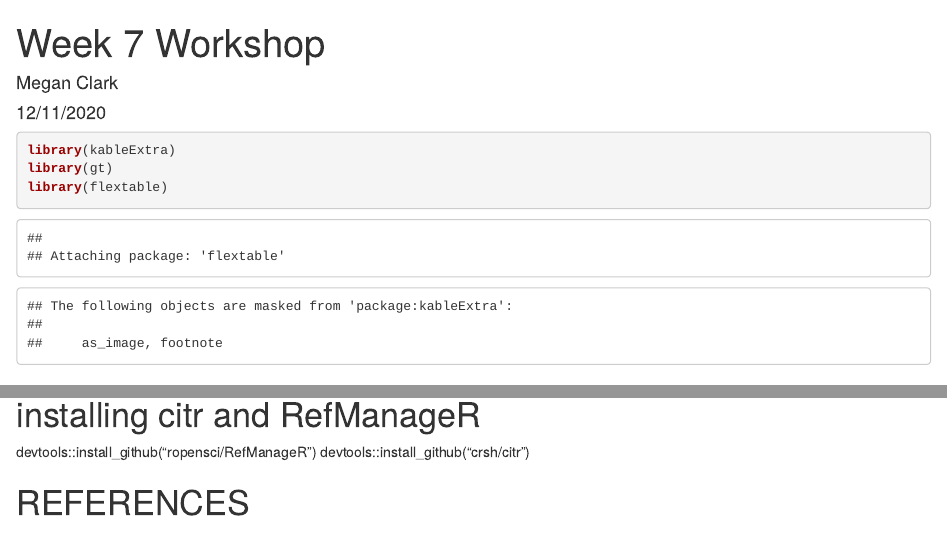
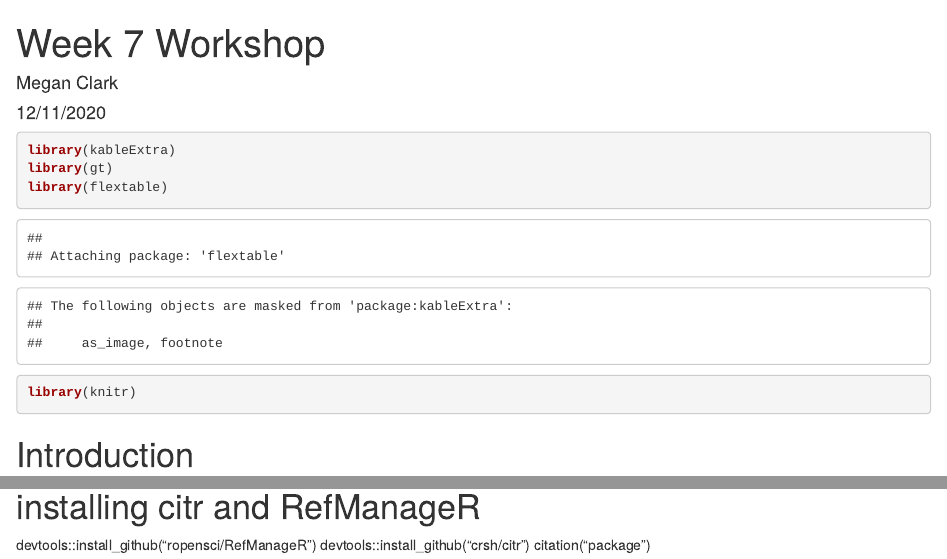
Before and after one commit to MegClark99/W6-RMarkdown, an R Markdown document (Workshop 7.Rmd): the page in a window 1100 px wide, from its top, and a second part further down, joined at a grey line. Rendered offline with R 4.5, knitr and Pandoc, with nearby package versions; both versions are drawn in the output format of the newer one; a font, style sheet, LaTeX package, included part or bibliography that could not be used is replaced or left out.

````diff
--- a/References.Bib
+++ b/References.Bib
@@ -1,53 +1,42 @@
-
-@ARTICLE{Wickham2019-zj,
-  title    = "Welcome to the Tidyverse",
-  author   = "Wickham, Hadley and Averick, Mara and Bryan, Jennifer and Chang,
-              Winston and Fran{\c c}ois, Romain and Grolemund, Garrett and
-              Hayes, Alex and Henry, Lionel and Hester, Jim and Kuhn, Max and
-              Pedersen, Thomas Lin and Miller, Evan and Bache, Stephan Milton
-              and M{\"u}ller, Kirill and Ooms, Jeroen and Robinson, David and
-              Seidel, Dana Paige and Spinu, Vitalie and Takahashi, Kohske and
-              Vaughan, Davis and Wilke, Claus and Woo, Kara and Yutani, Hiroaki",
-  journal  = "Journal of Open Source Software",
-  volume   =  4,
-  number   =  43,
-  pages    = "1686",
-  month    =  nov,
-  year     =  2019
+@ARTICLE{Browne2004-gz,
+  title     = "Some aspects of chaffinch fringilla coelebs biology, based on an
+               analysis of individuals ringed during 1991 to 2003 in Norfolk,
+               England",
+  author    = "Browne, Stephen J",
+  abstract  = "From 1991 to 2003, 2,954 Chaffinches Fringilla coelebs were
+               caught and ringed, year?round, at Hilborough, Norfolk, England.
+               The age and sex composition of Chaffinches varied between
+               winters, but no systematic pattern was apparent. The age and sex
+               composition of Chaffinches caught during winter did not vary
+               significantly from that of Chaffinches caught during the
+               breeding season. Chaffinch wing lengths and body weights did not
+               vary significantly between seasons. Male Chaffinches had wings
+               that were on average 6 mm longer than females and adult wings
+               were on average 2?3 mm longer than immatures and juveniles. Male
+               Chaffinches were on average 2 g heavier than females.
+               Approximately 40\% of juvenile Chaffinches retained unmoulted
+               greater coverts after their post?juvenile moult, retaining 1.47
+               $\pm$ 0.04 and 1.67 $\pm$ 0.09 formales and females
+               respectively. Compared to immature females, twice as many
+               immature males retained juvenile greater coverts. Overthe period
+               of study, Chaffinches showed relatively consistent annual
+               productivity, with captures of between 1.5 and 2 times as many
+               juveniles or immatures as adults during the months following the
+               breeding season. The higher productivity in some years was
+               notexplained by variations in average monthly temperature during
+               the breeding season. The mean duration between initial and final
+               capture on the study site was between 1.6 and 2.3 years, and the
+               longest period between initial capture and last recapture was
+               over ten years. Only 0.14\% of Chaffinches were recorded moving
+               distances greater than 5 km from the site of capture, confirming
+               the sedentary nature of the species. This study shows that few,
+               if any, continental immigrants supplement the local Chaffinch
+               population atthe study site in Norfolk.",
+  journal   = "Ringing Migr.",
+  publisher = "Taylor \& Francis",
+  volume    =  22,
+  number    =  2,
+  pages     = "75--82",
+  month     =  jan,
+  year      =  2004
 }
-
-
-
-@ARTICLE{Marler1955-gy,
-  title    = "Studies of fighting in chaffinches (1) behaviour in relation to
-              the social hierarchy",
-  author   = "Marler, P",
-  abstract = "Summary Two captive flocks of Chaffinches were organised in
-              straight-line, peck-right hierarchies with males dominant over
-              females, the results of fights being the same wherever they
-              occurred in the aviary. Fights over food and over perches had
-              similar results, and varied in frequency through the day in the
-              same way. The diurnal variation could not be linked with that of
-              other activities, including feeding and perching. All fighting
-              appeared to be caused by one bird coming too close to another. In
-              a flock of four birds, the two of low rank made shorter and more
-              frequent visits to the food dish than the others. The two
-              middle-ranking birds spent more time feeding than both the alpha
-              and omega birds. Behaviour during fighting and at other times
-              varied with rank. Experiments on the effects of starvation on
-              fighting showed that males were more tolerant of females than of
-              each other. A female would not press an attack home against
-              another female until it showed signs of fleeing, but a male would
-              attack another male however it behaved. Starvation reduced the
-              tendency of subordinates to avoid dominant birds, and probably
-              also avoidance responses to environmental stimuli. The
-              nomenclature of hierarchies is discussed, and the evidence for
-              the existence of peck-right hierarchies in wild flocks is
-              questioned.",
-  journal  = "The British Journal of Animal Behaviour",
-  volume   =  3,
-  number   =  3,
-  pages    = "111--117",
-  month    =  jul,
-  year     =  1955
-}
--- a/Workshop 7.Rmd
+++ b/Workshop 7.Rmd
@@ -2,11 +2,8 @@
 title: "Week 7 Workshop"
 author: "Megan Clark"
 date: "12/11/2020"
-output:
-  bookdown::pdf_document2: default
-  bookdown::word_document2: default
-  bookdown::html_document2: default
-Bibliography: References.Bib
+output: html_document
+bibliography: References.bib
 
 ---
 
@@ -14,5 +11,7 @@
 library(kableExtra)
 library(gt)
 library(flextable)
+library(knitr)
 ```
 
+# Introduction
@@ -39,2 +25 @@
-#                                           REFERENCES
-#############################################################################################
+citation("package")
````
Also changed, not shown: Chaff Markdown.Rmd (+5 -5 lines), Chaff-Markdown.tex (added), Workshop-7.html (added), Workshop-7.tex (added), pic1.jpg (added), Workshop 7.Rmd (19 more changed lines), 2 other files.
